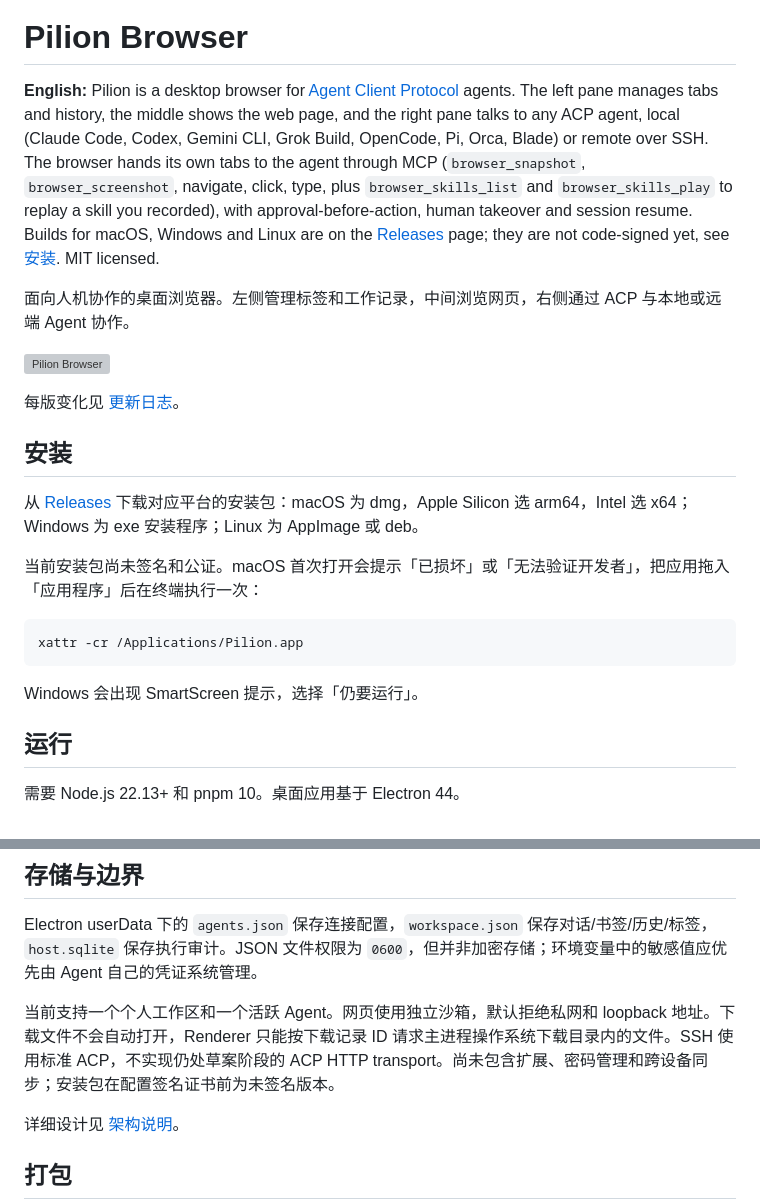
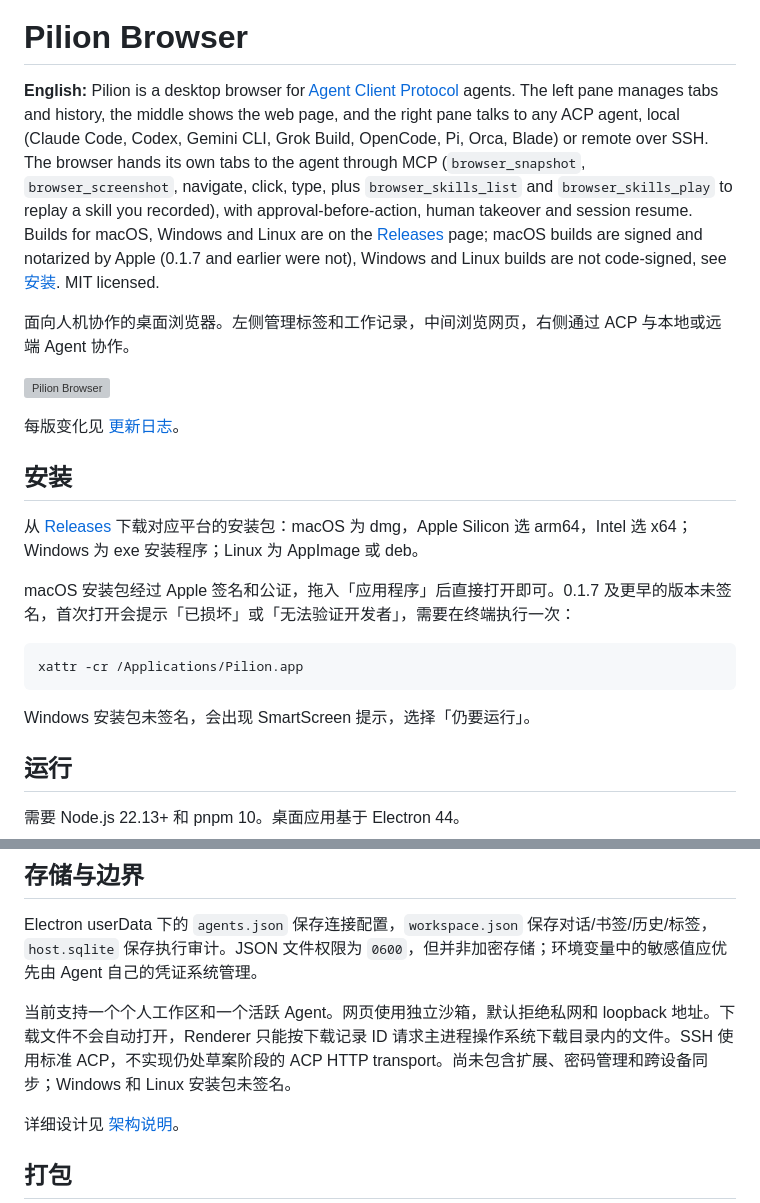
Before and after one commit to echoVic/pilion-browser, a Markdown page: README.md, 2 parts joined by grey strips. GitHub-like rendering; grey boxes are pictures that could not be loaded.

Commit message:
docs: say that macOS builds are signed and notarized
The release workflow now signs the macOS app with the Developer ID
certificate and has Apple notarize it, so the install section no
longer tells everyone to run `xattr -cr`. That step stays documented
for 0.1.7 and earlier, which shipped unsigned. Windows and Linux
packages are still unsigned and are now called out as such.

````diff
--- a/README.md
+++ b/README.md
@@ -2,7 +2,7 @@
 
 # Pilion Browser
 
-**English:** Pilion is a desktop browser for [Agent Client Protocol](https://agentclientprotocol.com) agents. The left pane manages tabs and history, the middle shows the web page, and the right pane talks to any ACP agent, local (Claude Code, Codex, Gemini CLI, Grok Build, OpenCode, Pi, Orca, Blade) or remote over SSH. The browser hands its own tabs to the agent through MCP (`browser_snapshot`, `browser_screenshot`, navigate, click, type, plus `browser_skills_list` and `browser_skills_play` to replay a skill you recorded), with approval-before-action, human takeover and session resume. Builds for macOS, Windows and Linux are on the [Releases](https://github.com/echoVic/pilion-browser/releases) page; they are not code-signed yet, see [安装](#安装). MIT licensed.
+**English:** Pilion is a desktop browser for [Agent Client Protocol](https://agentclientprotocol.com) agents. The left pane manages tabs and history, the middle shows the web page, and the right pane talks to any ACP agent, local (Claude Code, Codex, Gemini CLI, Grok Build, OpenCode, Pi, Orca, Blade) or remote over SSH. The browser hands its own tabs to the agent through MCP (`browser_snapshot`, `browser_screenshot`, navigate, click, type, plus `browser_skills_list` and `browser_skills_play` to replay a skill you recorded), with approval-before-action, human takeover and session resume. Builds for macOS, Windows and Linux are on the [Releases](https://github.com/echoVic/pilion-browser/releases) page; macOS builds are signed and notarized by Apple (0.1.7 and earlier were not), Windows and Linux builds are not code-signed, see [安装](#安装). MIT licensed.
 
 面向人机协作的桌面浏览器。左侧管理标签和工作记录，中间浏览网页，右侧通过 ACP 与本地或远端 Agent 协作。
 
@@ -14,13 +14,13 @@
 
 从 [Releases](https://github.com/echoVic/pilion-browser/releases) 下载对应平台的安装包：macOS 为 dmg，Apple Silicon 选 arm64，Intel 选 x64；Windows 为 exe 安装程序；Linux 为 AppImage 或 deb。
 
-当前安装包尚未签名和公证。macOS 首次打开会提示「已损坏」或「无法验证开发者」，把应用拖入「应用程序」后在终端执行一次：
+macOS 安装包经过 Apple 签名和公证，拖入「应用程序」后直接打开即可。0.1.7 及更早的版本未签名，首次打开会提示「已损坏」或「无法验证开发者」，需要在终端执行一次：
 
 ```bash
 xattr -cr /Applications/Pilion.app
 ```
 
-Windows 会出现 SmartScreen 提示，选择「仍要运行」。
+Windows 安装包未签名，会出现 SmartScreen 提示，选择「仍要运行」。
 
 ## 运行
 
@@ -91,7 +91,7 @@ ACP 消息通过 SSH stdio 传输。浏览器 MCP 使用独立的 SSH 私有 soc
 
 Electron userData 下的 `agents.json` 保存连接配置，`workspace.json` 保存对话/书签/历史/标签，`host.sqlite` 保存执行审计。JSON 文件权限为 `0600`，但并非加密存储；环境变量中的敏感值应优先由 Agent 自己的凭证系统管理。
 
-当前支持一个个人工作区和一个活跃 Agent。网页使用独立沙箱，默认拒绝私网和 loopback 地址。下载文件不会自动打开，Renderer 只能按下载记录 ID 请求主进程操作系统下载目录内的文件。SSH 使用标准 ACP，不实现仍处草案阶段的 ACP HTTP transport。尚未包含扩展、密码管理和跨设备同步；安装包在配置签名证书前为未签名版本。
+当前支持一个个人工作区和一个活跃 Agent。网页使用独立沙箱，默认拒绝私网和 loopback 地址。下载文件不会自动打开，Renderer 只能按下载记录 ID 请求主进程操作系统下载目录内的文件。SSH 使用标准 ACP，不实现仍处草案阶段的 ACP HTTP transport。尚未包含扩展、密码管理和跨设备同步；Windows 和 Linux 安装包未签名。
 
 详细设计见 [架构说明](docs/architecture.md)。
 
````
Also changed, not shown: CHANGELOG.md (+4 -0 lines), docs/architecture.md (+1 -1 lines).
